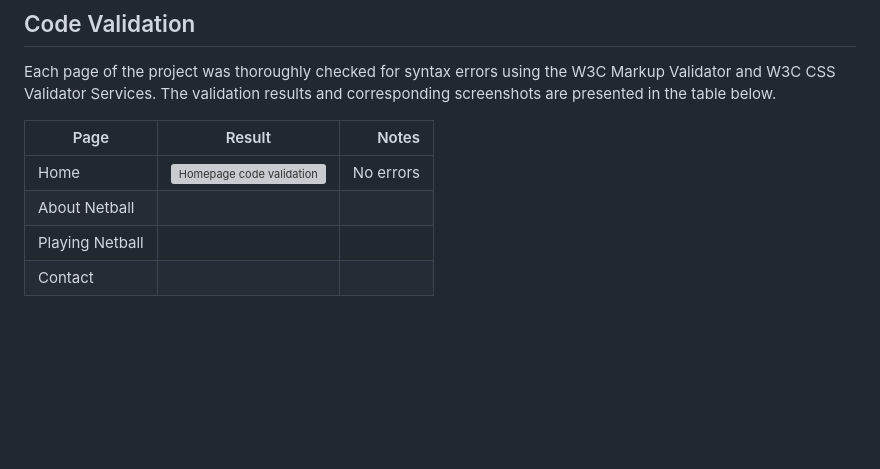
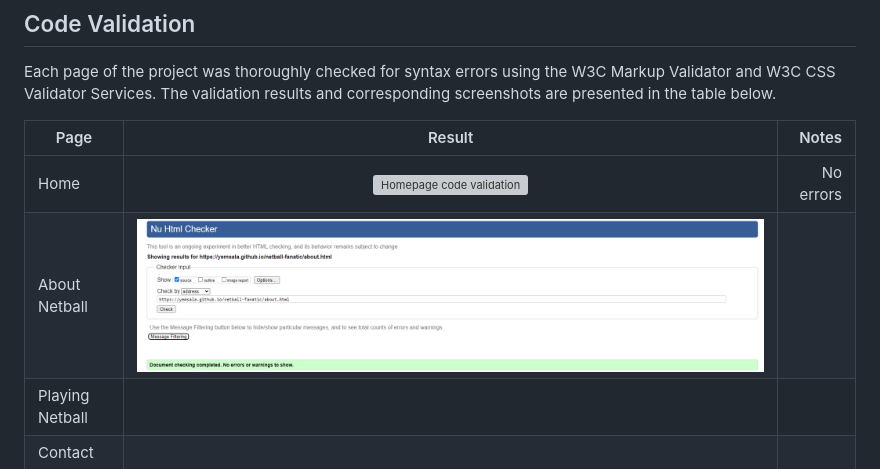
Before and after one commit to YemsAla/netball-fanatic, a Markdown page: README.md, the part around the change. Drawn GitHub-style; pictures changed too: assets/images/testing-images/code-validation-about-page.png (added); blank space fills up the shorter version; grey boxes are pictures that could not be loaded.

```diff
--- a/README.md
+++ b/README.md
@@ -230,7 +230,7 @@ Each page of the project was thoroughly checked for syntax errors using the W3C
 |  Page        | Result           | Notes  |
 | ------------- |:-------------:| -----:|
 | Home    | ![Homepage code validation](assets/images/testing-images/code-validation-homepage.png)  |  No errors |
-| About Netball    |      |    |
+| About Netball    |  ![About page code validation](assets/images/testing-images/code-validation-about-page.png)    |    |
 | Playing Netball |     |    |
 | Contact |       |     |
 
```
Also changed, not shown: 1 other file.
